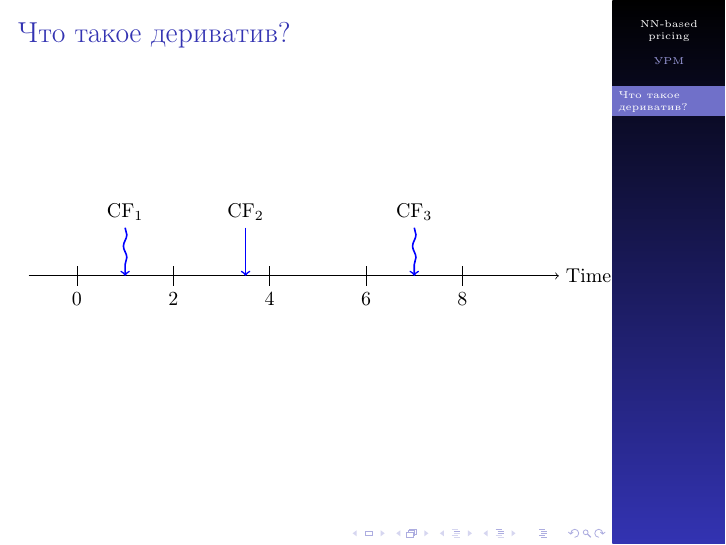
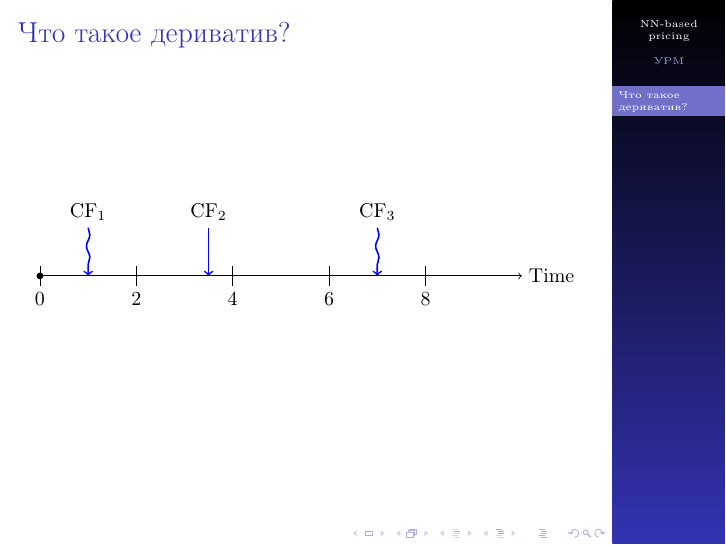
Before and after one commit to v0r0bi0v/DerivativesPricingViaML, LaTeX slides (slides.tex): page 2 of 2. Compiled offline with pdfLaTeX.

Commit message:
AUTO-COMMIT 2025-01-10 20:11:35 MSK +0300

```diff
--- a/slides.tex
+++ b/slides.tex
@@ -64,19 +64,20 @@
         \begin{tikzpicture}[scale=0.85]  % Масштабирование всей картинки
             decoration={snake, amplitude=6mm, segment length=4mm}
             % Ось времени
-            \draw[->] (-1,0) -- (10,0) node[right] {Time};
+            \fill[black] (0,0) circle (2pt); % Жирная точка в нуле
+        \draw[->] (0,0) -- (10,0) node[right] {Time}; % Линия оси времени
 
             % Отметки на оси времени
             \foreach \x in {0, 2, 4, 6, 8} {
                 \draw (\x,0.2) -- (\x,-0.2) node[below] {\x};
             }
 
-            % Волнистые стрелки (кэшфлоу) сверху вниз, втыкаются в ось
+            % Волнистые стрелки
             \draw[decorate,decoration={snake, amplitude=0.3mm, segment length=4mm, post length=0.5mm},->,thick,blue] (1,1) -- (1,0);
             \draw[decorate,decoration={snake, amplitude=0mm, segment length=4mm, post length=0.5mm},->,thick,blue] (3.5,1) -- (3.5,0);
             \draw[decorate,decoration={snake, amplitude=0.3mm, segment length=4mm, post length=0.5mm},->,thick,blue] (7,1) -- (7,0);
 
-            % Подписи для кэшфлоу
+            % Подписи для cashflow
             \node[above] at (1,1) {CF$_1$};
             \node[above] at (3.5,1) {CF$_2$};
             \node[above] at (7,1) {CF$_3$};
```
Also changed, not shown: pdf/slides.pdf, 1 other file.
